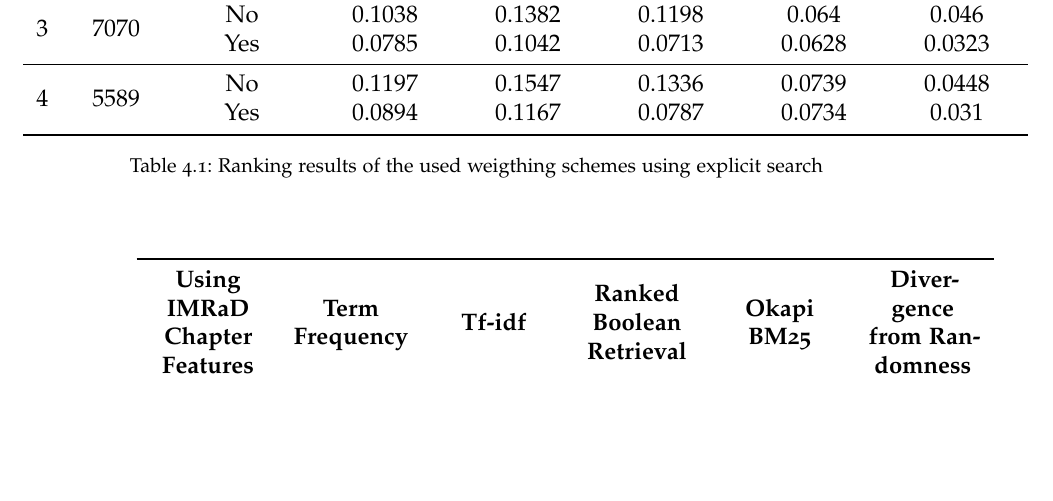
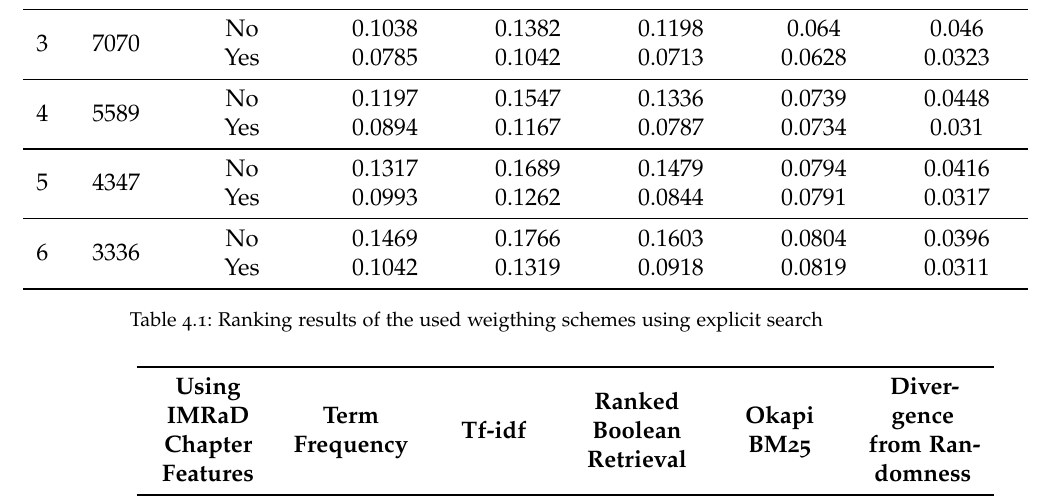
Before and after one commit to thomasmauerhofer/thesis, a LaTeX thesis (main.tex, which reads results.tex): part of page 32 of 40, cut so that both start at the same text, the shorter picture padded with empty space. Compiled offline with pdfLaTeX; an older LaTeX class or package is replaced by its successor.

Commit message:
Add new results

```diff
--- a/results.tex
+++ b/results.tex
@@ -13,10 +13,14 @@ Mean Average Precision is used to compare the search algorithms.
       \textbf{n} & \textbf{\# queries} & \textbf{Using IMRaD Chapter Features} & \textbf{Term Frequency} & \textbf{Tf-idf} & \textbf{Ranked Boolean Retrieval} & \textbf{Okapi BM25} & \textbf{Divergence from Randomness} \\ \midrule
       \multirow{2}{*}{$2$} & \multirow{2}{*}{$8770$} & No  & $0.0882$ & $0.1128$ & $0.1035$ & $0.0442$ & $0.0498$  \\
                                                     && Yes & $0.0696$ & $0.0897$ & $0.0638$ & $0.045$  & $0.0379$  \\ \midrule
-      \multirow{2}{*}{$3$} & \multirow{2}{*}{$7070$} & No  & $0.1038$ & $0.1382$ & $0.1198$ & $0.064$  & $0.046$  \\
+      \multirow{2}{*}{$3$} & \multirow{2}{*}{$7070$} & No  & $0.1038$ & $0.1382$ & $0.1198$ & $0.064$  & $0.046$   \\
                                                     && Yes & $0.0785$ & $0.1042$ & $0.0713$ & $0.0628$ & $0.0323$  \\ \midrule
       \multirow{2}{*}{$4$} & \multirow{2}{*}{$5589$} & No  & $0.1197$ & $0.1547$ & $0.1336$ & $0.0739$ & $0.0448$  \\
-                                                    && Yes & $0.0894$ & $0.1167$ & $0.0787$ & $0.0734$ & $0.031$  \\
+                                                    && Yes & $0.0894$ & $0.1167$ & $0.0787$ & $0.0734$ & $0.031$   \\ \midrule
+      \multirow{2}{*}{$5$} & \multirow{2}{*}{$4347$} & No  & $0.1317$ & $0.1689$ & $0.1479$ & $0.0794$ & $0.0416$  \\
+                                                    && Yes & $0.0993$ & $0.1262$ & $0.0844$ & $0.0791$ & $0.0317$  \\ \midrule
+      \multirow{2}{*}{$6$} & \multirow{2}{*}{$3336$} & No  & $0.1469$ & $0.1766$ & $0.1603$ & $0.0804$ & $0.0396$  \\
+                                                    && Yes & $0.1042$ & $0.1319$ & $0.0918$ & $0.0819$ & $0.0311$  \\
       \bottomrule
     \end{tabular}
   \caption[Ranking results with explicit search]{Ranking results of the used weigthing schemes using explicit search}
```
Also changed, not shown: 1 other file.
